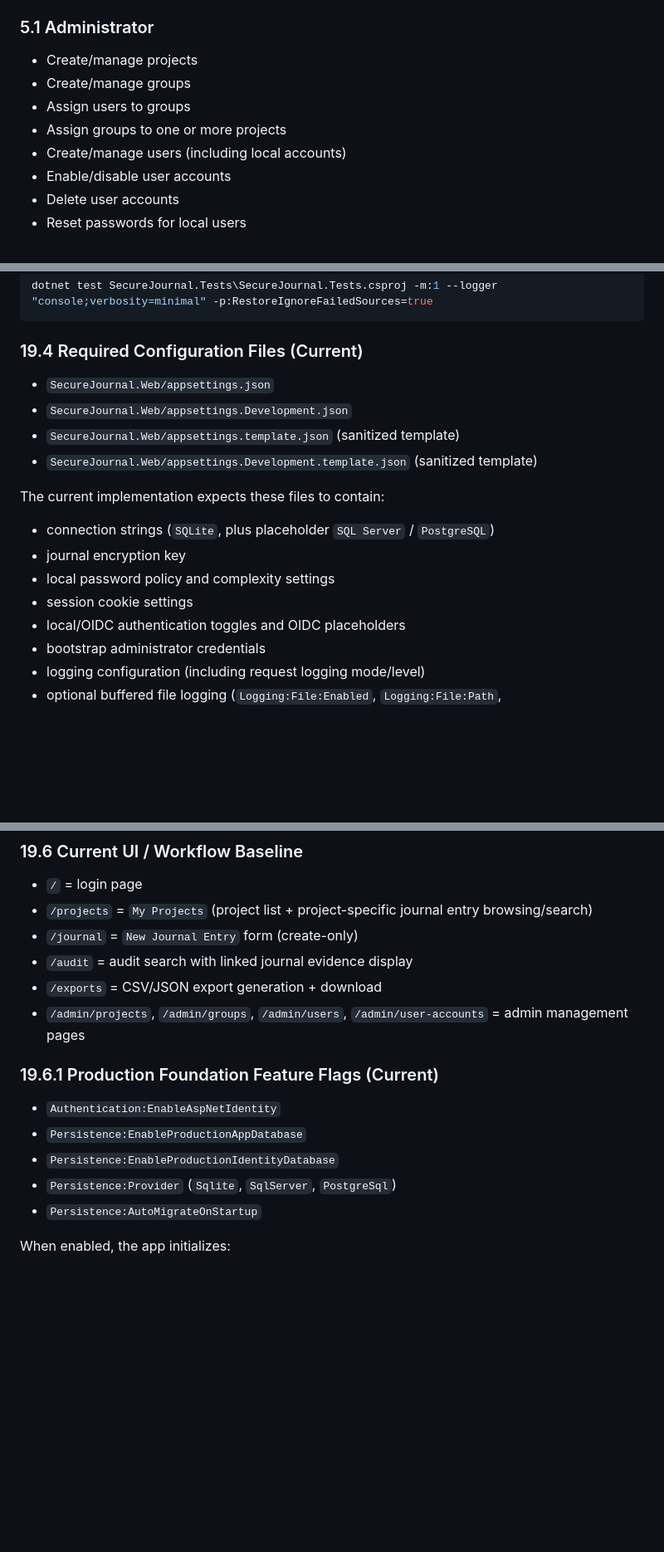
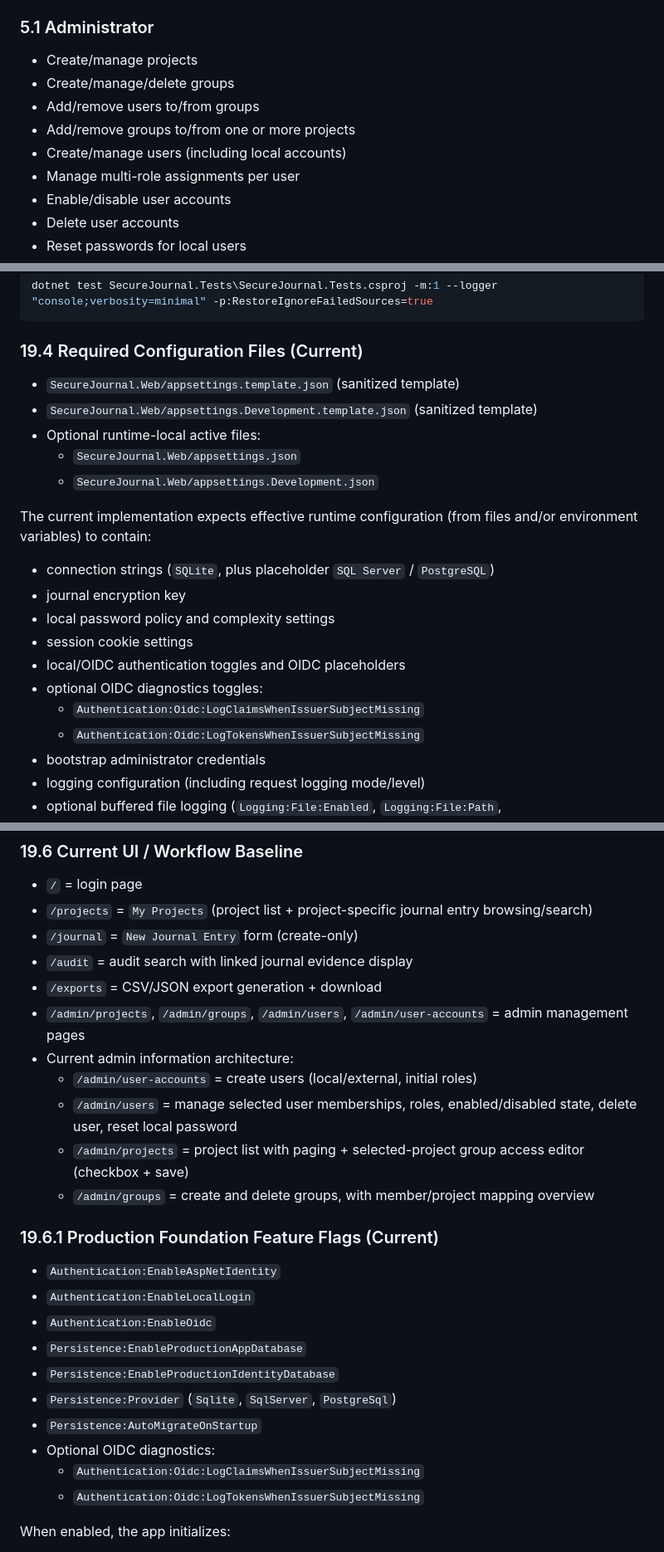
Before and after one commit to mictsi/SecureJournal, a Markdown page: SPECIFICATION.md, 3 parts joined by grey strips. Shown at 83% size. Drawn GitHub-style; blank space fills up the shorter version.

```diff
--- a/SPECIFICATION.md
+++ b/SPECIFICATION.md
@@ -40,10 +40,11 @@ The application supports:
 ### 5.1 Administrator
 
 - Create/manage projects
-- Create/manage groups
-- Assign users to groups
-- Assign groups to one or more projects
+- Create/manage/delete groups
+- Add/remove users to/from groups
+- Add/remove groups to/from one or more projects
 - Create/manage users (including local accounts)
+- Manage multi-role assignments per user
 - Enable/disable user accounts
 - Delete user accounts
 - Reset passwords for local users
@@ -393,18 +414,22 @@ dotnet test SecureJournal.Tests\SecureJournal.Tests.csproj -m:1 --logger "consol
 
 ### 19.4 Required Configuration Files (Current)
 
-- `SecureJournal.Web/appsettings.json`
-- `SecureJournal.Web/appsettings.Development.json`
 - `SecureJournal.Web/appsettings.template.json` (sanitized template)
 - `SecureJournal.Web/appsettings.Development.template.json` (sanitized template)
+- Optional runtime-local active files:
+  - `SecureJournal.Web/appsettings.json`
+  - `SecureJournal.Web/appsettings.Development.json`
 
-The current implementation expects these files to contain:
+The current implementation expects effective runtime configuration (from files and/or environment variables) to contain:
 
 - connection strings (`SQLite`, plus placeholder `SQL Server` / `PostgreSQL`)
 - journal encryption key
 - local password policy and complexity settings
 - session cookie settings
 - local/OIDC authentication toggles and OIDC placeholders
+- optional OIDC diagnostics toggles:
+  - `Authentication:Oidc:LogClaimsWhenIssuerSubjectMissing`
+  - `Authentication:Oidc:LogTokensWhenIssuerSubjectMissing`
 - bootstrap administrator credentials
 - logging configuration (including request logging mode/level)
 - optional buffered file logging (`Logging:File:Enabled`, `Logging:File:Path`, `Logging:File:MinimumLevel`)
@@ -435,14 +460,24 @@ The current implementation expects these files to contain:
 - `/audit` = audit search with linked journal evidence display
 - `/exports` = CSV/JSON export generation + download
 - `/admin/projects`, `/admin/groups`, `/admin/users`, `/admin/user-accounts` = admin management pages
+- Current admin information architecture:
+  - `/admin/user-accounts` = create users (local/external, initial roles)
+  - `/admin/users` = manage selected user memberships, roles, enabled/disabled state, delete user, reset local password
+  - `/admin/projects` = project list with paging + selected-project group access editor (checkbox + save)
+  - `/admin/groups` = create and delete groups, with member/project mapping overview
 
 ### 19.6.1 Production Foundation Feature Flags (Current)
 
 - `Authentication:EnableAspNetIdentity`
+- `Authentication:EnableLocalLogin`
+- `Authentication:EnableOidc`
 - `Persistence:EnableProductionAppDatabase`
 - `Persistence:EnableProductionIdentityDatabase`
 - `Persistence:Provider` (`Sqlite`, `SqlServer`, `PostgreSql`)
 - `Persistence:AutoMigrateOnStartup`
+- Optional OIDC diagnostics:
+  - `Authentication:Oidc:LogClaimsWhenIssuerSubjectMissing`
+  - `Authentication:Oidc:LogTokensWhenIssuerSubjectMissing`
 
 When enabled, the app initializes:
 
```
Also changed, not shown: other parts of SPECIFICATION.md (+35 -15 lines).
